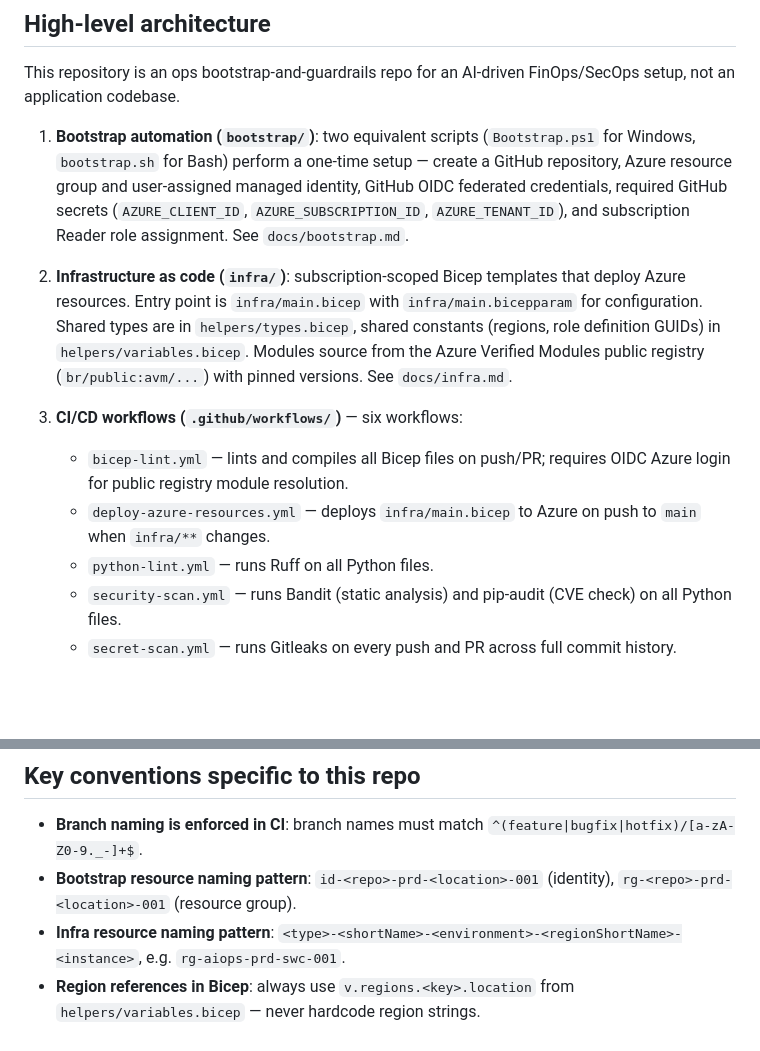
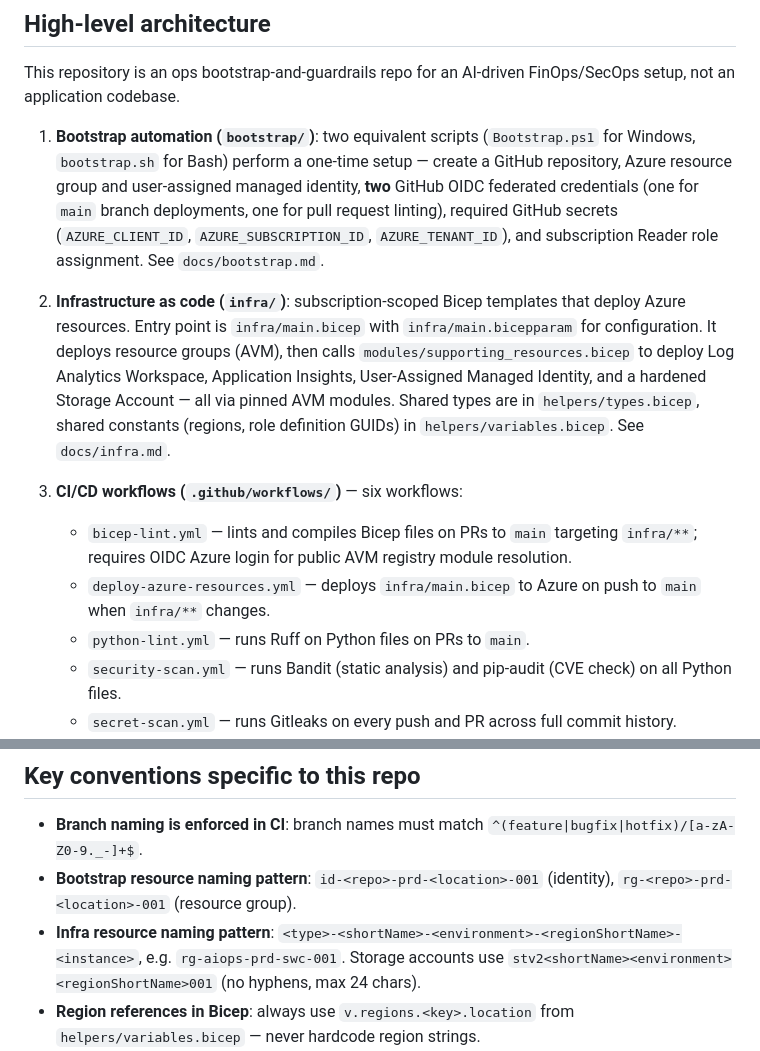
Before and after one commit to wsezu/ai-powered-ops, a Markdown page: .github/copilot-instructions.md, 2 parts joined by grey strips. GitHub-like rendering; blank space fills up the shorter version.

Commit message:
Copilot instructions updated (#17)

```diff
--- a/.github/copilot-instructions.md
+++ b/.github/copilot-instructions.md
@@ -34,14 +34,14 @@ There is no application build system or unit-test runner. Validation is Bicep li
 
 This repository is an ops bootstrap-and-guardrails repo for an AI-driven FinOps/SecOps setup, not an application codebase.
 
-1. **Bootstrap automation (`bootstrap/`)**: two equivalent scripts (`Bootstrap.ps1` for Windows, `bootstrap.sh` for Bash) perform a one-time setup — create a GitHub repository, Azure resource group and user-assigned managed identity, GitHub OIDC federated credentials, required GitHub secrets (`AZURE_CLIENT_ID`, `AZURE_SUBSCRIPTION_ID`, `AZURE_TENANT_ID`), and subscription Reader role assignment. See `docs/bootstrap.md`.
+1. **Bootstrap automation (`bootstrap/`)**: two equivalent scripts (`Bootstrap.ps1` for Windows, `bootstrap.sh` for Bash) perform a one-time setup — create a GitHub repository, Azure resource group and user-assigned managed identity, **two** GitHub OIDC federated credentials (one for `main` branch deployments, one for pull request linting), required GitHub secrets (`AZURE_CLIENT_ID`, `AZURE_SUBSCRIPTION_ID`, `AZURE_TENANT_ID`), and subscription Reader role assignment. See `docs/bootstrap.md`.
 
-2. **Infrastructure as code (`infra/`)**: subscription-scoped Bicep templates that deploy Azure resources. Entry point is `infra/main.bicep` with `infra/main.bicepparam` for configuration. Shared types are in `helpers/types.bicep`, shared constants (regions, role definition GUIDs) in `helpers/variables.bicep`. Modules source from the Azure Verified Modules public registry (`br/public:avm/...`) with pinned versions. See `docs/infra.md`.
+2. **Infrastructure as code (`infra/`)**: subscription-scoped Bicep templates that deploy Azure resources. Entry point is `infra/main.bicep` with `infra/main.bicepparam` for configuration. It deploys resource groups (AVM), then calls `modules/supporting_resources.bicep` to deploy Log Analytics Workspace, Application Insights, User-Assigned Managed Identity, and a hardened Storage Account — all via pinned AVM modules. Shared types are in `helpers/types.bicep`, shared constants (regions, role definition GUIDs) in `helpers/variables.bicep`. See `docs/infra.md`.
 
 3. **CI/CD workflows (`.github/workflows/`)** — six workflows:
-   - `bicep-lint.yml` — lints and compiles all Bicep files on push/PR; requires OIDC Azure login for public registry module resolution.
+   - `bicep-lint.yml` — lints and compiles Bicep files on PRs to `main` targeting `infra/**`; requires OIDC Azure login for public AVM registry module resolution.
    - `deploy-azure-resources.yml` — deploys `infra/main.bicep` to Azure on push to `main` when `infra/**` changes.
-   - `python-lint.yml` — runs Ruff on all Python files.
+   - `python-lint.yml` — runs Ruff on Python files on PRs to `main`.
    - `security-scan.yml` — runs Bandit (static analysis) and pip-audit (CVE check) on all Python files.
    - `secret-scan.yml` — runs Gitleaks on every push and PR across full commit history.
    - `validate-branch-name.yml` — enforces branch naming convention on PRs.
@@ -52,7 +52,7 @@ This repository is an ops bootstrap-and-guardrails repo for an AI-driven FinOps/
 
 - **Branch naming is enforced in CI**: branch names must match `^(feature|bugfix|hotfix)/[a-zA-Z0-9._-]+$`.
 - **Bootstrap resource naming pattern**: `id-<repo>-prd-<location>-001` (identity), `rg-<repo>-prd-<location>-001` (resource group).
-- **Infra resource naming pattern**: `<type>-<shortName>-<environment>-<regionShortName>-<instance>`, e.g. `rg-aiops-prd-swc-001`.
+- **Infra resource naming pattern**: `<type>-<shortName>-<environment>-<regionShortName>-<instance>`, e.g. `rg-aiops-prd-swc-001`. Storage accounts use `stv2<shortName><environment><regionShortName>001` (no hyphens, max 24 chars).
 - **Region references in Bicep**: always use `v.regions.<key>.location` from `helpers/variables.bicep` — never hardcode region strings.
 - **Role definition IDs**: always use `v.roleDefinitionId.<key>` from `helpers/variables.bicep` — never hardcode GUIDs.
 - **AVM modules**: resource modules are sourced from `br/public:avm/...` with pinned versions.
```
